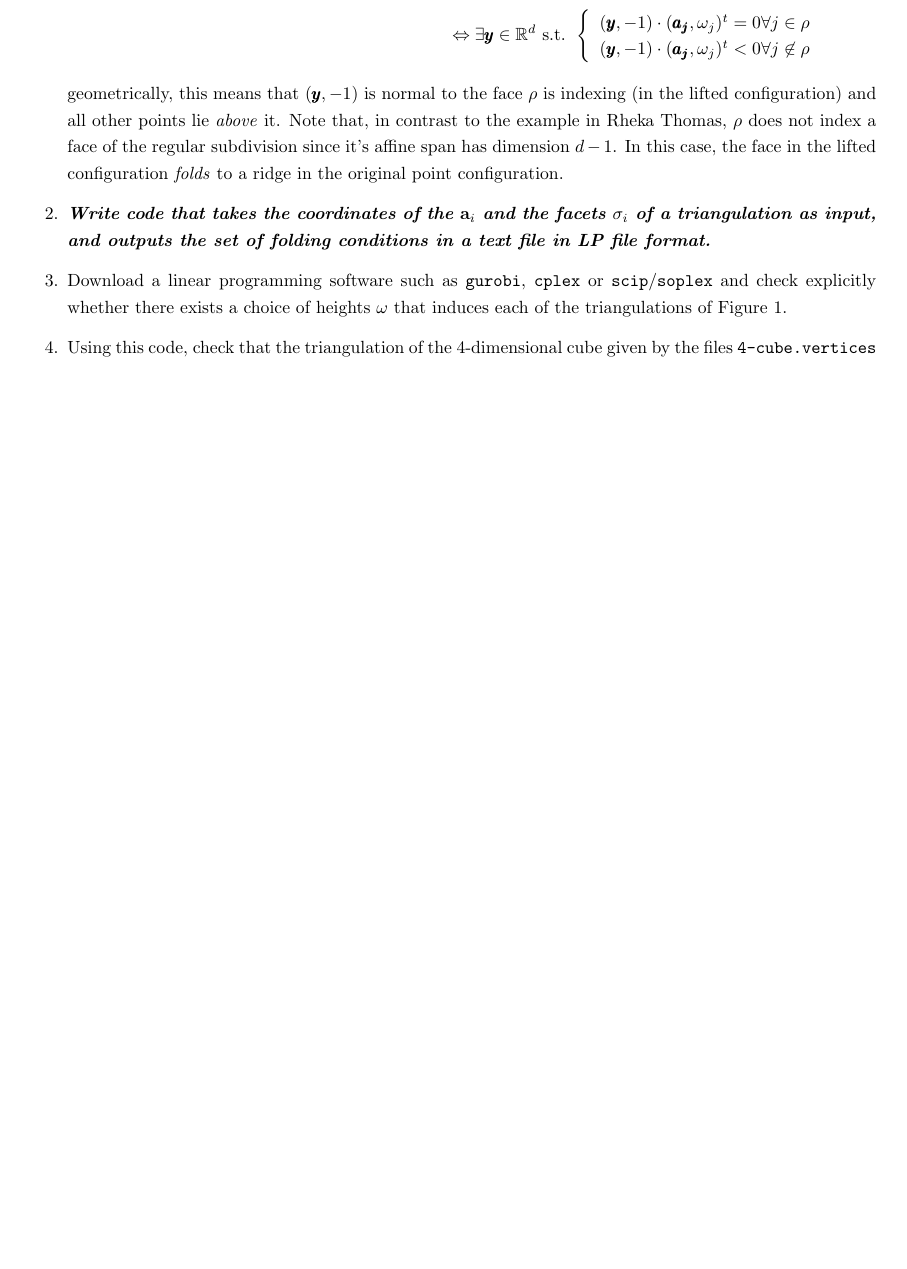
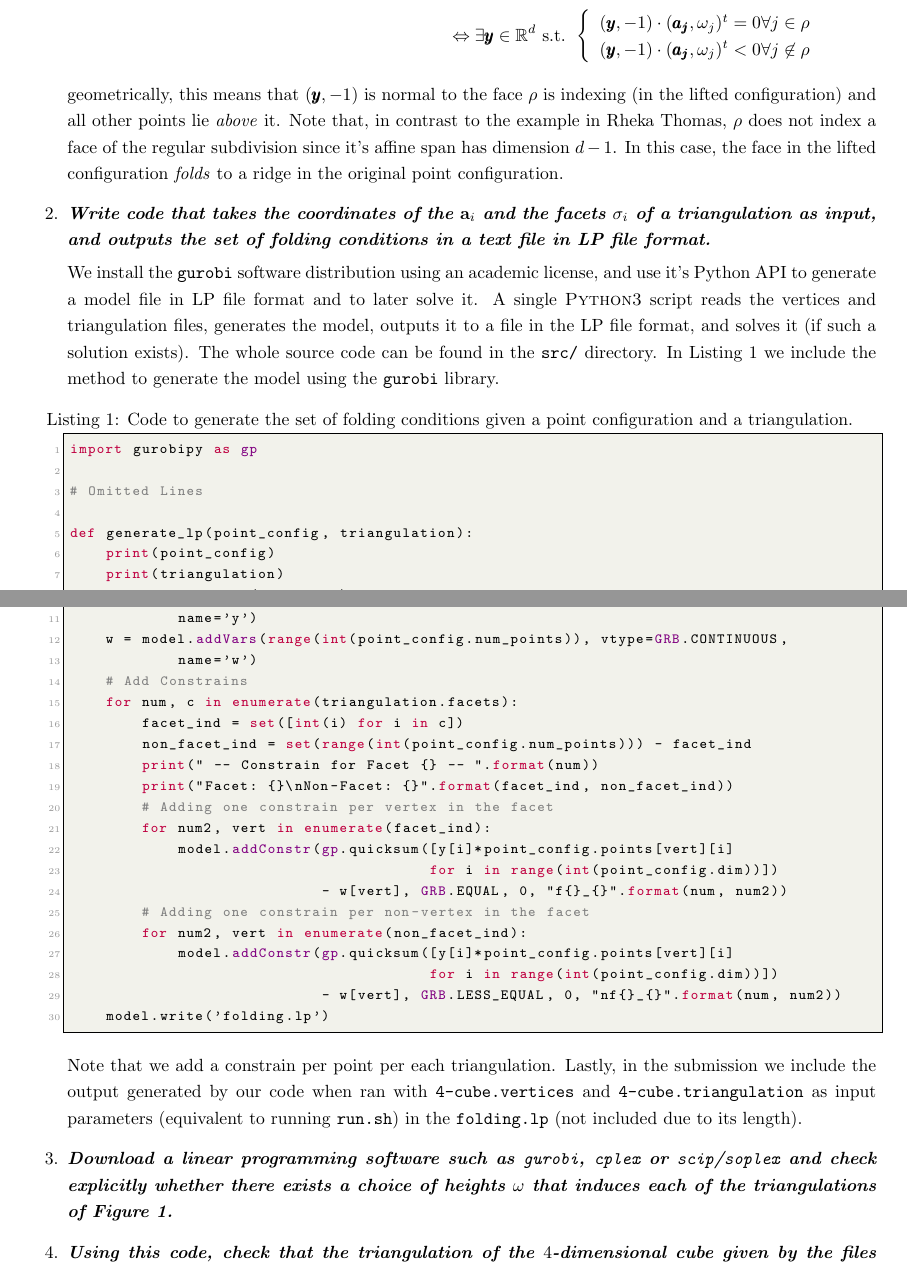
Before and after one commit to CSG-MAMME/DAG-part2, a LaTeX problem sheet (exercises/sheet2/team-bearland/Team_Bearland_Sheet2.tex, which reads exercises/sheet2/team-bearland/problems/problem5.tex): part of page 2 of 3 before the commit and two parts of pages 2 and 3 of 4 after it, the two joined at a grey line, cut so that both start at the same text, the shorter picture padded with empty space. Compiled offline with pdfLaTeX.

Commit message:
Finished second subsection and added the triangulation files

```diff
--- a/exercises/sheet2/team-bearland/problems/problem5.tex
+++ b/exercises/sheet2/team-bearland/problems/problem5.tex
@@ -58,17 +58,49 @@ To formulate the folding condition, we make use of Definition 7.4 in Rheka R. Th
   \item
         \textbf{\textit{Write code that takes the coordinates of the $\aaa_i$ and the facets $\sigma_i$ of a triangulation as input, and outputs the set of folding conditions in a text file in LP file format.}}
 
-  \item
-    Download a linear programming software such as
-    \texttt{gurobi},
-    \texttt{cplex} or
-    \texttt{scip}/\texttt{soplex}
-    and check explicitly whether there exists a choice of heights $\omega$ that induces each of the triangulations of Figure~\ref{fig:triangs1}.
+    We install the \texttt{gurobi} software distribution using an academic license, and use it's Python API to generate a model file in LP file format and to later solve it.
+    A single \textsc{Python3} script reads the vertices and triangulation files, generates the model, outputs it to a file in the LP file format, and solves it (if such a solution exists).
+    The whole source code can be found in the \texttt{src/} directory.
+    In Listing~\ref{listing:model-generation} we include the method to generate the model using the \texttt{gurobi} library.
+        \begin{lstlisting}[style=python,caption={Code to generate the set of folding conditions given a point configuration and a triangulation.\label{listing:model-generation}}]
+            import gurobipy as gp
+
+            # Omitted Lines
+
+            def generate_lp(point_config, triangulation):
+                print(point_config)
+                print(triangulation)
+                model = gp.Model('folding')
+                # Add Variables: GRB.CONTINUOUS vars are by default [0, \inf)
+                y = model.addVars(range(int(point_config.dim)), vtype=GRB.CONTINUOUS,
+                        name='y')
+                w = model.addVars(range(int(point_config.num_points)), vtype=GRB.CONTINUOUS,
+                        name='w')
+                # Add Constrains
+                for num, c in enumerate(triangulation.facets):
+                    facet_ind = set([int(i) for i in c])
+                    non_facet_ind = set(range(int(point_config.num_points))) - facet_ind
+                    print(" -- Constrain for Facet {} -- ".format(num))
+                    print("Facet: {}\nNon-Facet: {}".format(facet_ind, non_facet_ind))
+                    # Adding one constrain per vertex in the facet
+                    for num2, vert in enumerate(facet_ind):
+                        model.addConstr(gp.quicksum([y[i]*point_config.points[vert][i]
+                                                    for i in range(int(point_config.dim))])
+                                        - w[vert], GRB.EQUAL, 0, "f{}_{}".format(num, num2))
+                    # Adding one constrain per non-vertex in the facet
+                    for num2, vert in enumerate(non_facet_ind):
+                        model.addConstr(gp.quicksum([y[i]*point_config.points[vert][i]
+                                                    for i in range(int(point_config.dim))])
+                                        - w[vert], GRB.LESS_EQUAL, 0, "nf{}_{}".format(num, num2))
+                model.write('folding.lp')
+        \end{lstlisting}
+        Note that we add a constrain per point per each triangulation.
+        Lastly, in the submission we include the output generated by our code when ran with \texttt{4-cube.vertices} and \texttt{4-cube.triangulation} as input parameters (equivalent to running \texttt{run.sh}) in the \texttt{folding.lp} (not included due to its length).
 
   \item
-    Using this code,
-    check that the triangulation of the $4$-dimensional cube
-    given by the files \texttt{4-cube.vertices} and \texttt{4-cube.triangulation}
-    is non-regular, i.e., it does not come from a lifting to~$\RR^5$.
-    If you like, download and play with TOPCOM.
+      \textbf{\textit{Download a linear programming software such as \texttt{gurobi}, \texttt{cplex} or \texttt{scip}/\texttt{soplex} and check explicitly whether there exists a choice of heights $\omega$ that induces each of the triangulations of Figure~\ref{fig:triangs1}.}}
+
+
+  \item
+      \textbf{\textit{Using this code, check that the triangulation of the $4$-dimensional cube given by the files \texttt{4-cube.vertices} and \texttt{4-cube.triangulation} is non-regular, i.e., it does not come from a lifting to~$\RR^5$. If you like, download and play with TOPCOM.}}
   \end{enumerate}
```
Also changed, not shown: exercises/sheet2/team-bearland/Team_Bearland_Sheet2.tex (+24 -0 lines), 5 other files.
